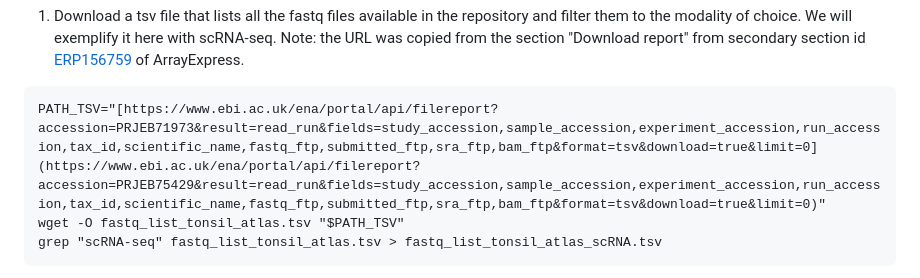
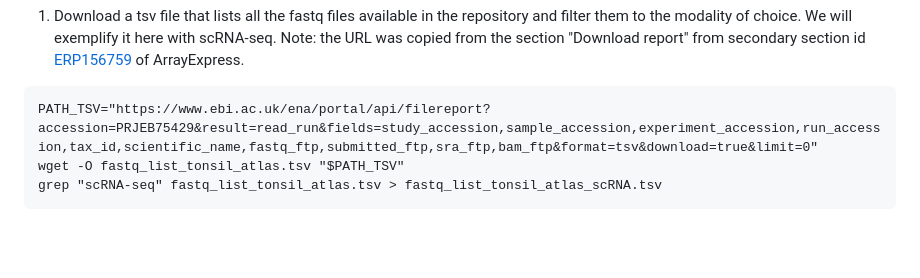
Before and after one commit to Single-Cell-Genomics-Group-CNAG-CRG/TonsilAtlas, a Markdown page: README.md, the part around the change. Rendered like a GitHub page; blank space fills up the shorter version.

Commit message:
Correct TSV README.md

````diff
--- a/README.md
+++ b/README.md
@@ -35,7 +35,7 @@ We refer to the READMEs in the Zenodo repositories for an explanation of how to
 1. Download a tsv file that lists all the fastq files available in the repository and filter them to the modality of choice. We will exemplify it here with scRNA-seq. Note: the URL was copied from the section "Download report" from secondary section id [ERP156759](https://www.ebi.ac.uk/ena/browser/view/PRJEB71973) of ArrayExpress.
 
 ```{bash}
-PATH_TSV="[https://www.ebi.ac.uk/ena/portal/api/filereport?accession=PRJEB71973&result=read_run&fields=study_accession,sample_accession,experiment_accession,run_accession,tax_id,scientific_name,fastq_ftp,submitted_ftp,sra_ftp,bam_ftp&format=tsv&download=true&limit=0](https://www.ebi.ac.uk/ena/portal/api/filereport?accession=PRJEB75429&result=read_run&fields=study_accession,sample_accession,experiment_accession,run_accession,tax_id,scientific_name,fastq_ftp,submitted_ftp,sra_ftp,bam_ftp&format=tsv&download=true&limit=0)"
+PATH_TSV="https://www.ebi.ac.uk/ena/portal/api/filereport?accession=PRJEB75429&result=read_run&fields=study_accession,sample_accession,experiment_accession,run_accession,tax_id,scientific_name,fastq_ftp,submitted_ftp,sra_ftp,bam_ftp&format=tsv&download=true&limit=0"
 wget -O fastq_list_tonsil_atlas.tsv "$PATH_TSV"
 grep "scRNA-seq" fastq_list_tonsil_atlas.tsv > fastq_list_tonsil_atlas_scRNA.tsv
 ```
````
